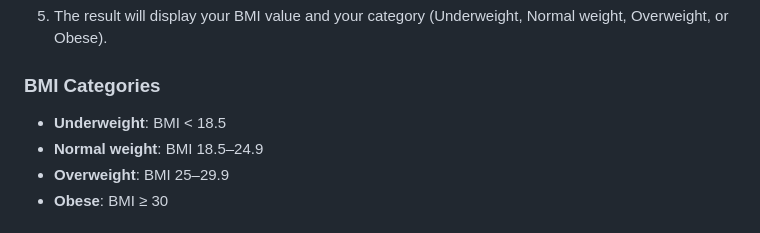
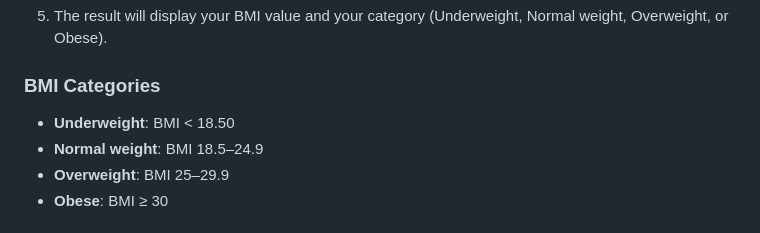
Before and after one commit to utsavmehta24/BMI-Calculator, a Markdown page: README.md, the part around the change. GitHub-like rendering.

```diff
--- a/README.md
+++ b/README.md
@@ -64,7 +64,7 @@ To use the BMI Calculator:
 
 ### BMI Categories
 
-- **Underweight**: BMI < 18.5
+- **Underweight**: BMI < 18.50
 - **Normal weight**: BMI 18.5–24.9
 - **Overweight**: BMI 25–29.9
 - **Obese**: BMI ≥ 30
```
